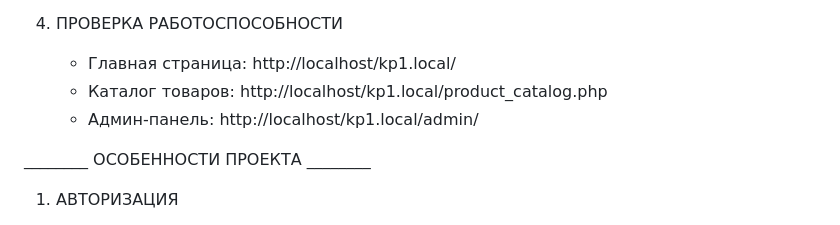
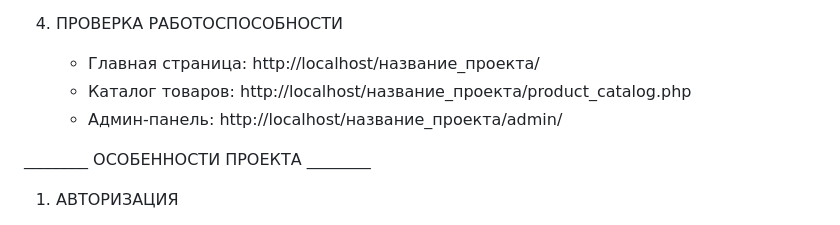
Before and after one commit to Ksenija000/PSSIP, a Markdown page: README.md, the part around the change. Rendered like a GitHub page.

```diff
--- a/README.md
+++ b/README.md
@@ -48,9 +48,9 @@ ________ ИНСТРУКЦИЯ ПО УСТАНОВКЕ ________
      $pass = '';
 
 5. ПРОВЕРКА РАБОТОСПОСОБНОСТИ
-   - Главная страница: http://localhost/kp1.local/
-   - Каталог товаров: http://localhost/kp1.local/product_catalog.php
-   - Админ-панель: http://localhost/kp1.local/admin/
+   - Главная страница: http://localhost/название_проекта/
+   - Каталог товаров: http://localhost/название_проекта/product_catalog.php
+   - Админ-панель: http://localhost/название_проекта/admin/
 
 ________ ОСОБЕННОСТИ ПРОЕКТА ________
 
```
